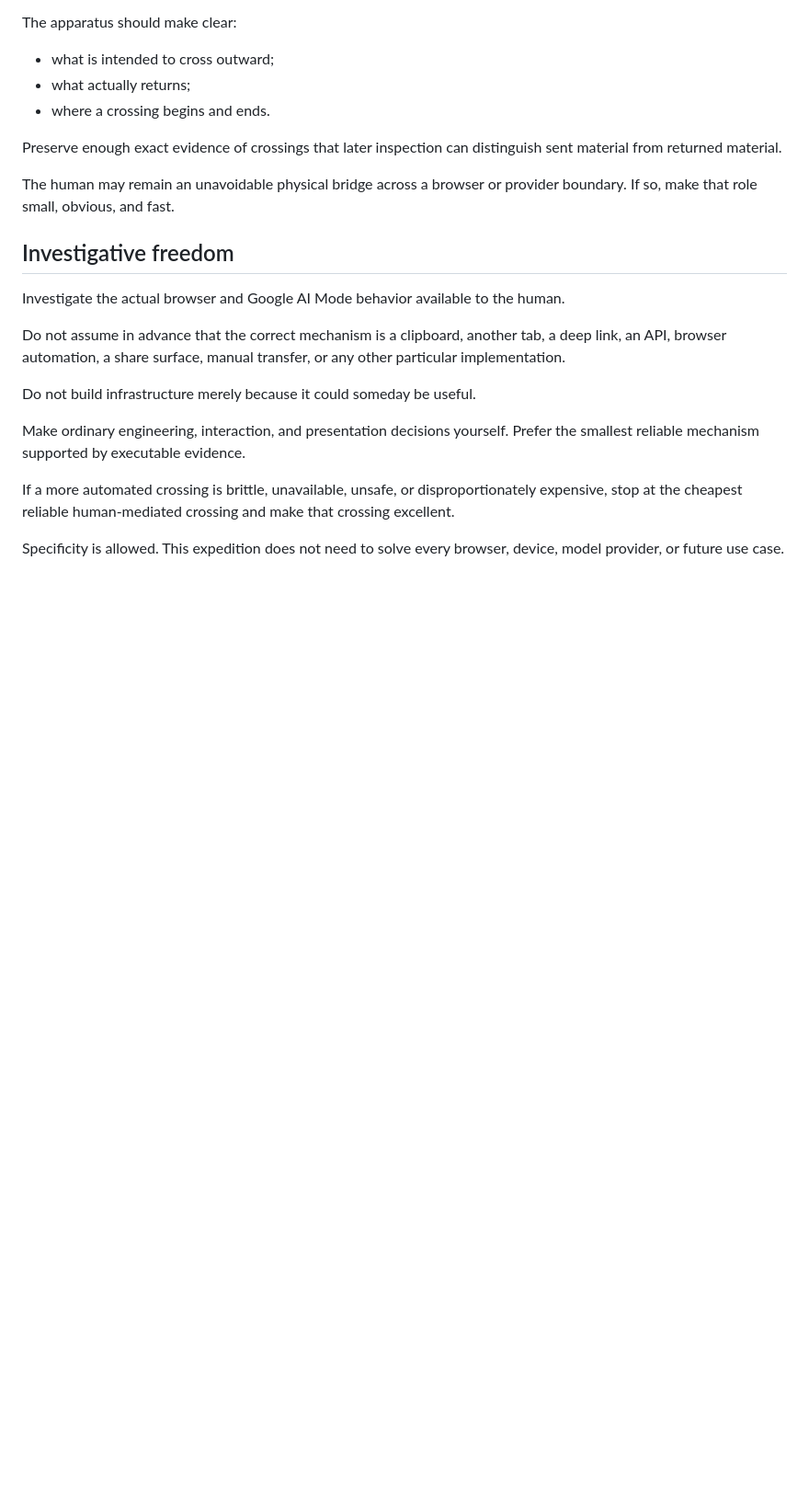
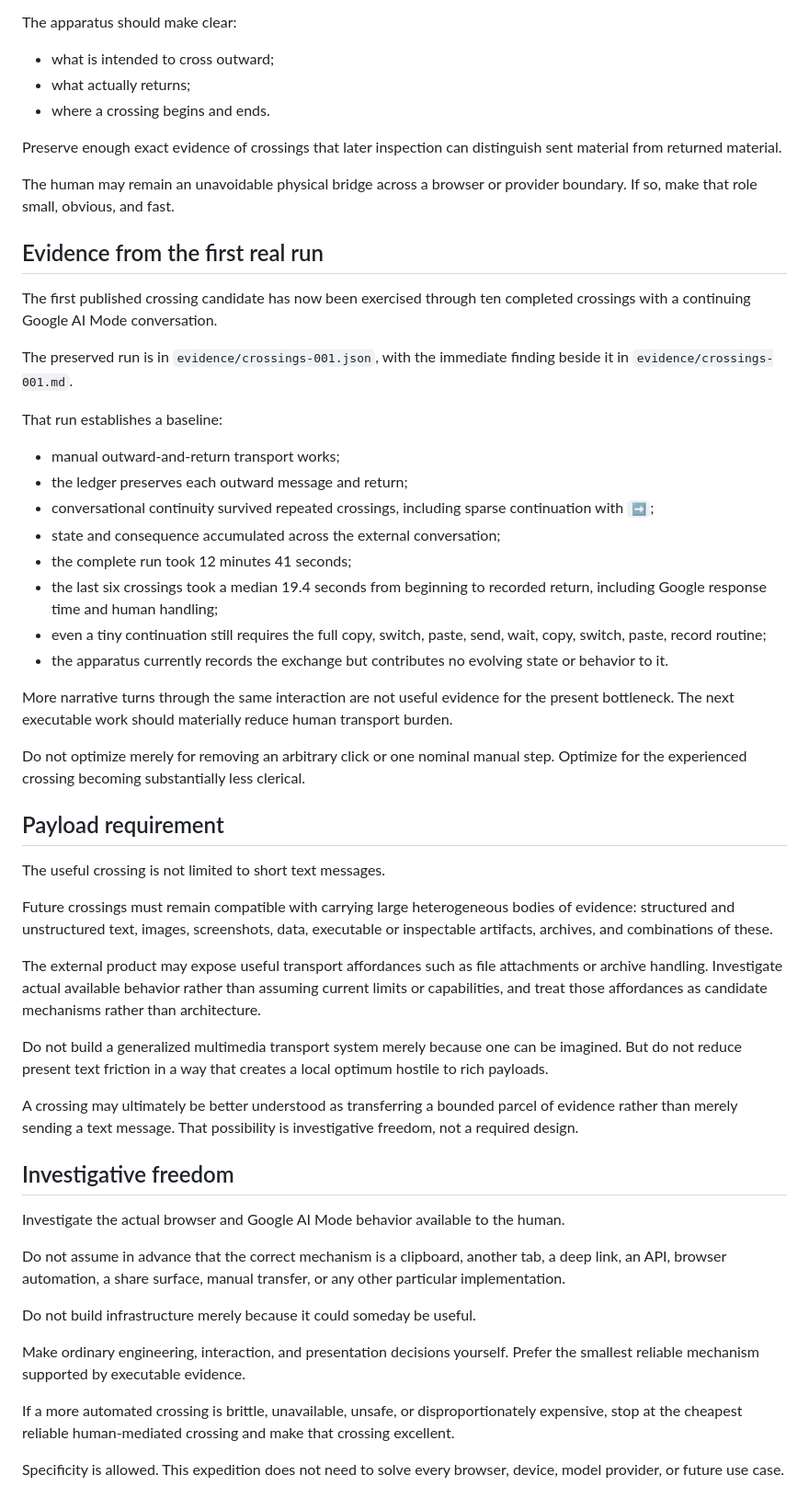
Before and after one commit to bonoj/AstralBridge, a Markdown page: EXPEDITION.md, the part around the change. Shown at 92% size. Rendered like a GitHub page; blank space fills up the shorter version.

Commit message:
Ground next crossing experiment in real evidence

```diff
--- a/EXPEDITION.md
+++ b/EXPEDITION.md
@@ -31,6 +31,39 @@ The apparatus should make clear:
 Preserve enough exact evidence of crossings that later inspection can distinguish sent material from returned material.
 
 The human may remain an unavoidable physical bridge across a browser or provider boundary. If so, make that role small, obvious, and fast.
+
+## Evidence from the first real run
+
+The first published crossing candidate has now been exercised through ten completed crossings with a continuing Google AI Mode conversation.
+
+The preserved run is in `evidence/crossings-001.json`, with the immediate finding beside it in `evidence/crossings-001.md`.
+
+That run establishes a baseline:
+
+- manual outward-and-return transport works;
+- the ledger preserves each outward message and return;
+- conversational continuity survived repeated crossings, including sparse continuation with `➡️`;
+- state and consequence accumulated across the external conversation;
+- the complete run took 12 minutes 41 seconds;
+- the last six crossings took a median 19.4 seconds from beginning to recorded return, including Google response time and human handling;
+- even a tiny continuation still requires the full copy, switch, paste, send, wait, copy, switch, paste, record routine;
+- the apparatus currently records the exchange but contributes no evolving state or behavior to it.
+
+More narrative turns through the same interaction are not useful evidence for the present bottleneck. The next executable work should materially reduce human transport burden.
+
+Do not optimize merely for removing an arbitrary click or one nominal manual step. Optimize for the experienced crossing becoming substantially less clerical.
+
+## Payload requirement
+
+The useful crossing is not limited to short text messages.
+
+Future crossings must remain compatible with carrying large heterogeneous bodies of evidence: structured and unstructured text, images, screenshots, data, executable or inspectable artifacts, archives, and combinations of these.
+
+The external product may expose useful transport affordances such as file attachments or archive handling. Investigate actual available behavior rather than assuming current limits or capabilities, and treat those affordances as candidate mechanisms rather than architecture.
+
+Do not build a generalized multimedia transport system merely because one can be imagined. But do not reduce present text friction in a way that creates a local optimum hostile to rich payloads.
+
+A crossing may ultimately be better understood as transferring a bounded parcel of evidence rather than merely sending a text message. That possibility is investigative freedom, not a required design.
 
 ## Investigative freedom
 
```
